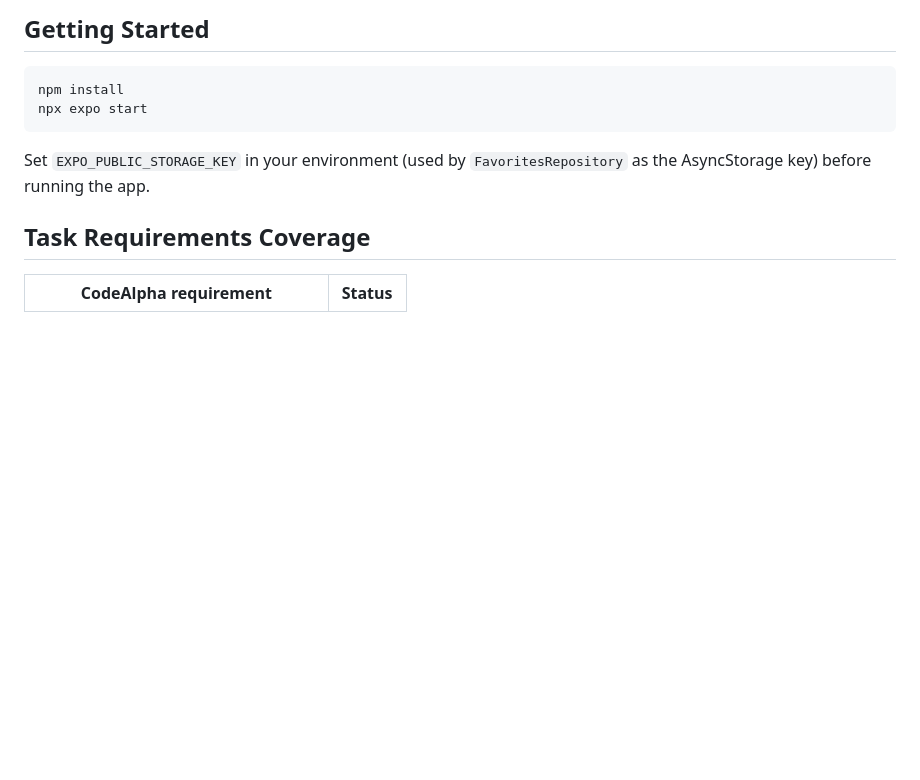
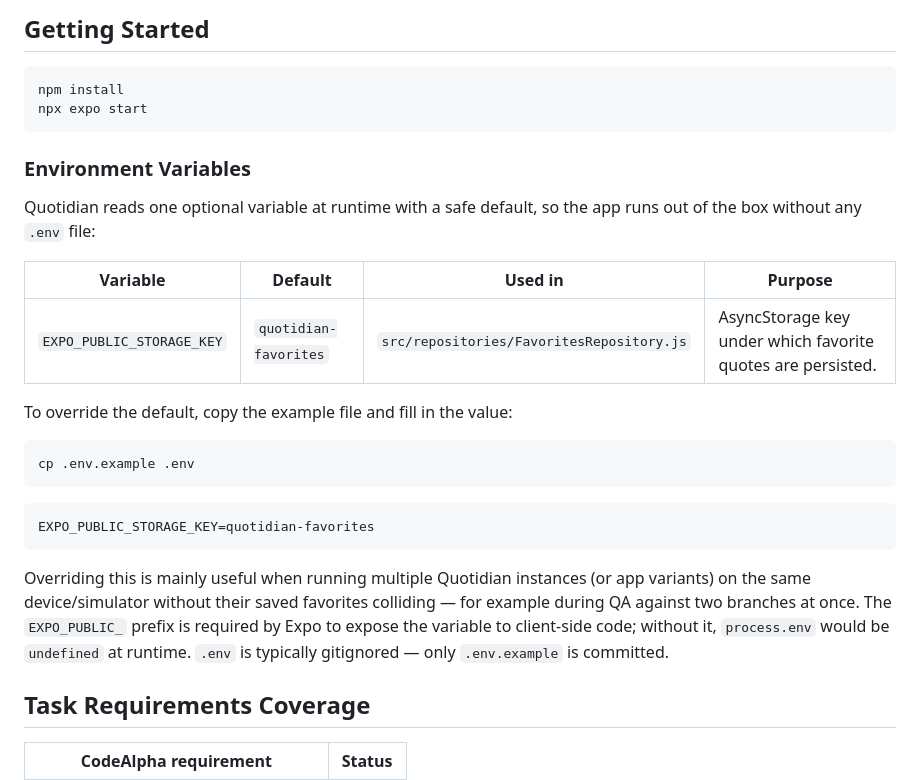
Before and after one commit to Samimo01/CodeAlpha_tasks, a Markdown page: CodeAlpha_QuoteApp/README.md, the part around the change. GitHub-like rendering; blank space fills up the shorter version.

````diff
--- a/CodeAlpha_QuoteApp/README.md
+++ b/CodeAlpha_QuoteApp/README.md
@@ -56,7 +56,25 @@ npm install
 npx expo start
 ```
 
-Set `EXPO_PUBLIC_STORAGE_KEY` in your environment (used by `FavoritesRepository` as the AsyncStorage key) before running the app.
+### Environment Variables
+
+Quotidian reads one optional variable at runtime with a safe default, so the app runs out of the box without any `.env` file:
+
+| Variable | Default | Used in | Purpose |
+| --- | --- | --- | --- |
+| `EXPO_PUBLIC_STORAGE_KEY` | `quotidian-favorites` | `src/repositories/FavoritesRepository.js` | AsyncStorage key under which favorite quotes are persisted. |
+
+To override the default, copy the example file and fill in the value:
+
+```bash
+cp .env.example .env
+```
+
+```env
+EXPO_PUBLIC_STORAGE_KEY=quotidian-favorites
+```
+
+Overriding this is mainly useful when running multiple Quotidian instances (or app variants) on the same device/simulator without their saved favorites colliding — for example during QA against two branches at once. The `EXPO_PUBLIC_` prefix is required by Expo to expose the variable to client-side code; without it, `process.env` would be `undefined` at runtime. `.env` is typically gitignored — only `.env.example` is committed.
 
 ## Task Requirements Coverage
 
````
Also changed, not shown: CodeAlpha_FitnessTracker/README.md (+23 -1 lines), CodeAlpha_Flashcards_Quiz_App/README.md (+20 -0 lines).
